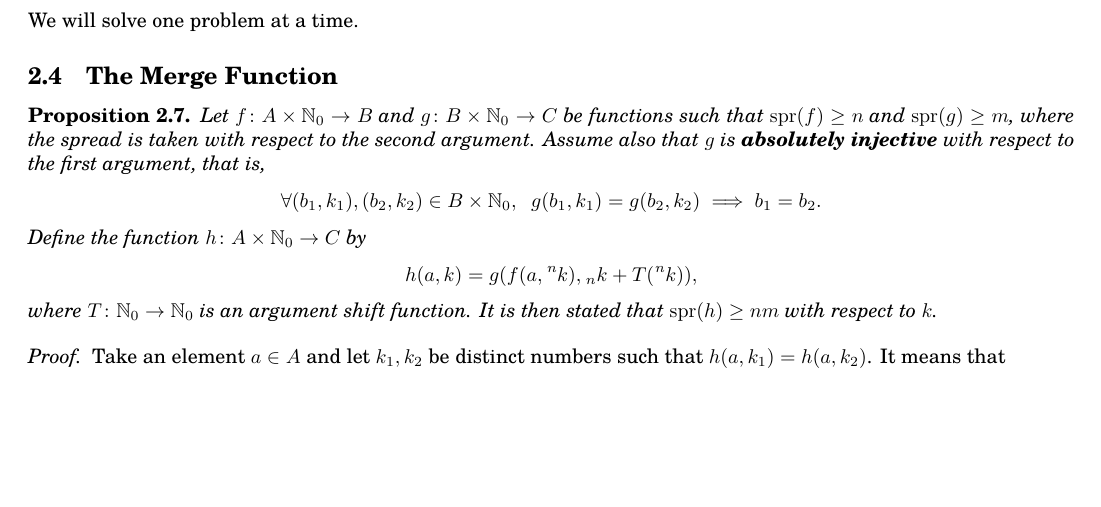
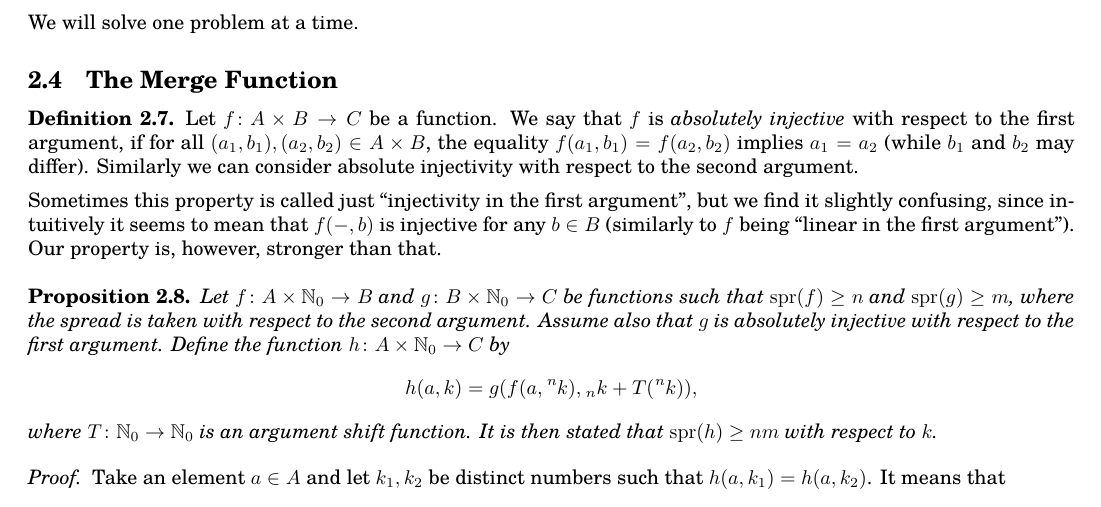
Before and after one commit to thornoar/pshash, a LaTeX document (paper/main.tex): part of page 5 of 13, cut so that both start at the same text, the shorter picture padded with empty space. Compiled offline with pdfLaTeX.

Commit message:
10 Aug 2026 (Mon): 22:36

```diff
--- a/paper/main.tex
+++ b/paper/main.tex
@@ -271,12 +271,30 @@ We will solve one problem at a time.
 
 \subsection{The Merge Function}
 
+\begin{definition}
+  Let $f \colon A \times B \to C$ be a function. We say that $f$ is
+  \emph{absolutely injective} with respect to the first argument, if
+  for all $(a_1, b_1), (a_2, b_2) \in A \times B$, the equality
+  $f(a_1, b_1) = f(a_2, b_2)$ implies $a_1 = a_2$ (while $b_1$ and
+  $b_2$ may differ). Similarly we can consider absolute injectivity
+  with respect to the second argument.
+\end{definition}
+
+Sometimes this property is called just ``injectivity in the first
+argument'', but we find it slightly confusing, since intuitively it
+seems to mean that $f(-, b)$ is injective for any $b \in B$ (similarly
+to $f$ being ``linear in the first argument''). Our property is,
+however, stronger than that.\\
+
 \begin{proposition}
   \label{comp}
-  Let $f \colon A \times \N_0 \to B$ and $g \colon B \times \N_0 \to C$ be functions such that $\spr{f} \ge n$ and $\spr{g} \ge m$, where the spread is taken with respect to the second argument. Assume also that $g$ is \textbf{absolutely injective} with respect to the first argument, that is,
-  \[
-    \forall (b_1,k_1), (b_2,k_2) \in B \times \N_0,\ \ g(b_1, k_1) = g(b_2, k_2) \implies b_1 = b_2.
-  \]
+  Let $f \colon A \times \N_0 \to B$ and $g \colon B \times \N_0 \to
+  C$ be functions such that $\spr{f} \ge n$ and $\spr{g} \ge m$, where
+  the spread is taken with respect to the second argument. Assume also
+  that $g$ is absolutely injective with respect to the first argument.
+  % \[
+  %   \forall (b_1,k_1), (b_2,k_2) \in B \times \N_0,\ \ g(b_1, k_1) = g(b_2, k_2) \implies b_1 = b_2.
+  % \]
   Define the function $h \colon A \times \N_0 \to C$ by
   \[
     h(a, k) = g(f(a, \li^n k), \li_n k + T(\li^n k)),
```
Also changed, not shown: paper/main.pdf, 5 other files.
